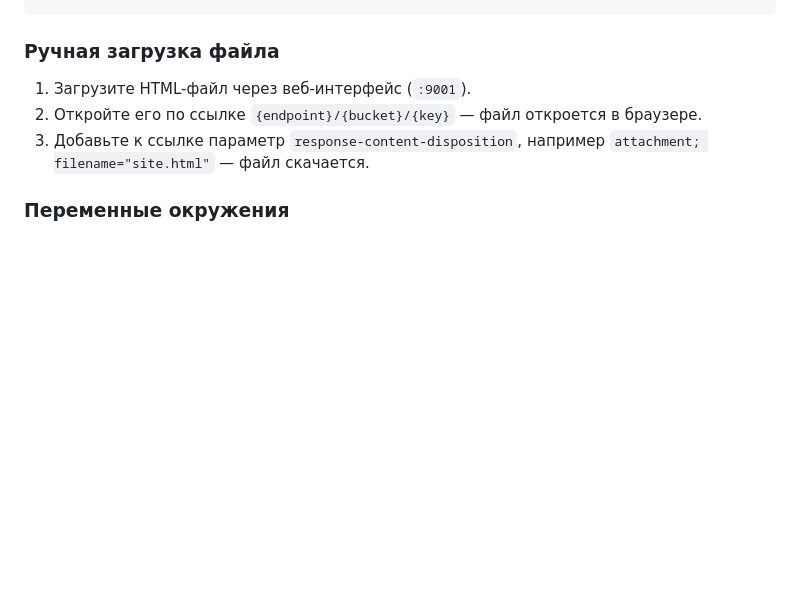
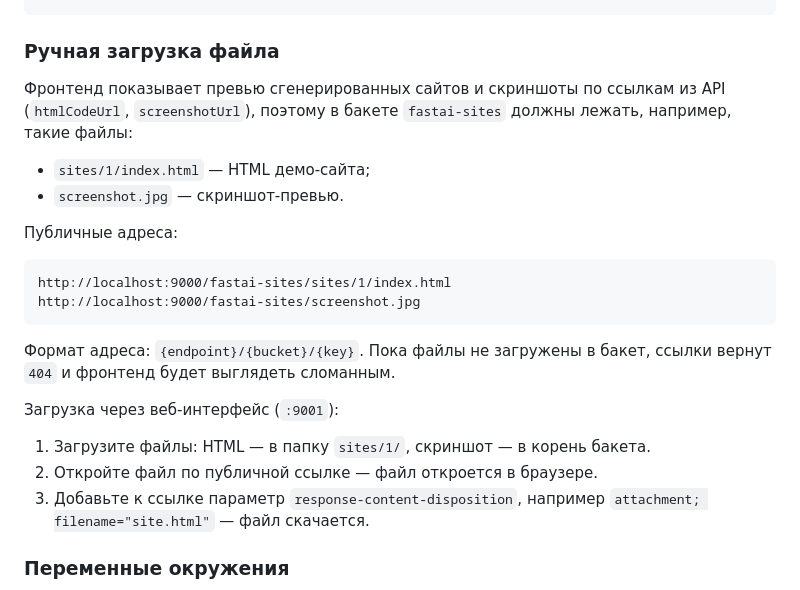
Before and after one commit to skislyakow/fastai-api, a Markdown page: README.md, the part around the change. Drawn GitHub-style; blank space fills up the shorter version.

````diff
--- a/README.md
+++ b/README.md
@@ -169,8 +169,27 @@ http://localhost:9000/<bucket>/<key>?response-content-disposition=attachment;%20
 
 ### Ручная загрузка файла
 
-1. Загрузите HTML-файл через веб-интерфейс (`:9001`).
-2. Откройте его по ссылке `{endpoint}/{bucket}/{key}` — файл откроется в браузере.
+Фронтенд показывает превью сгенерированных сайтов и скриншоты по ссылкам из
+API (`htmlCodeUrl`, `screenshotUrl`), поэтому в бакете `fastai-sites` должны
+лежать, например, такие файлы:
+
+- `sites/1/index.html` — HTML демо-сайта;
+- `screenshot.jpg` — скриншот-превью.
+
+Публичные адреса:
+
+```
+http://localhost:9000/fastai-sites/sites/1/index.html
+http://localhost:9000/fastai-sites/screenshot.jpg
+```
+
+Формат адреса: `{endpoint}/{bucket}/{key}`. Пока файлы не загружены в бакет,
+ссылки вернут `404` и фронтенд будет выглядеть сломанным.
+
+Загрузка через веб-интерфейс (`:9001`):
+
+1. Загрузите файлы: HTML — в папку `sites/1/`, скриншот — в корень бакета.
+2. Откройте файл по публичной ссылке — файл откроется в браузере.
 3. Добавьте к ссылке параметр `response-content-disposition`,
    например `attachment; filename="site.html"` — файл скачается.
 
````
Also changed, not shown: CONTRIBUTING.md (+20 -4 lines).
